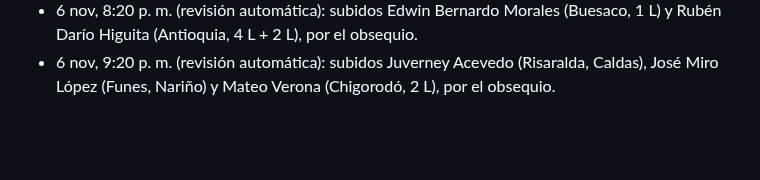
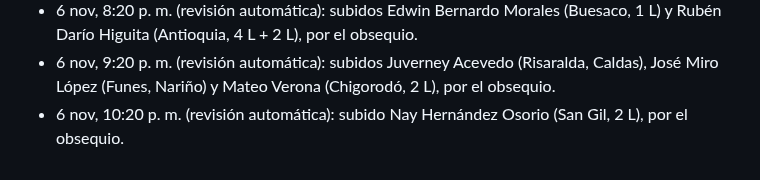
Before and after one commit to roanldo1524/vision360-ui-kit, a Markdown page: toro-verde/ESTADO.md, the part around the change. GitHub-like rendering; blank space fills up the shorter version.

Commit message:
Revisión automática: 1 pedido corregido
Co-Authored-By: Claude Opus 5.5 <noreply@anthropic.com>
Claude-Session: https://claude.ai/code/session_01B5Hg2yfJiAtxv3VEgmbPea

```diff
--- a/toro-verde/ESTADO.md
+++ b/toro-verde/ESTADO.md
@@ -147,3 +147,4 @@ Carpeta Flujos / Recompra, 20 flujos, todos con Estado y Bandeja de Entrada ence
 - 6 nov, 7:20 p. m. (revisión automática): subidos Jesús Lauriano Ortega (El Rosario, 2 L) y Santiago Ramírez Hoyos (Manzanares, 1 L), los dos por el obsequio.
 - 6 nov, 8:20 p. m. (revisión automática): subidos Edwin Bernardo Morales (Buesaco, 1 L) y Rubén Darío Higuita (Antioquia, 4 L + 2 L), por el obsequio.
 - 6 nov, 9:20 p. m. (revisión automática): subidos Juverney Acevedo (Risaralda, Caldas), José Miro López (Funes, Nariño) y Mateo Verona (Chigorodó, 2 L), por el obsequio.
+- 6 nov, 10:20 p. m. (revisión automática): subido Nay Hernández Osorio (San Gil, 2 L), por el obsequio.
```
